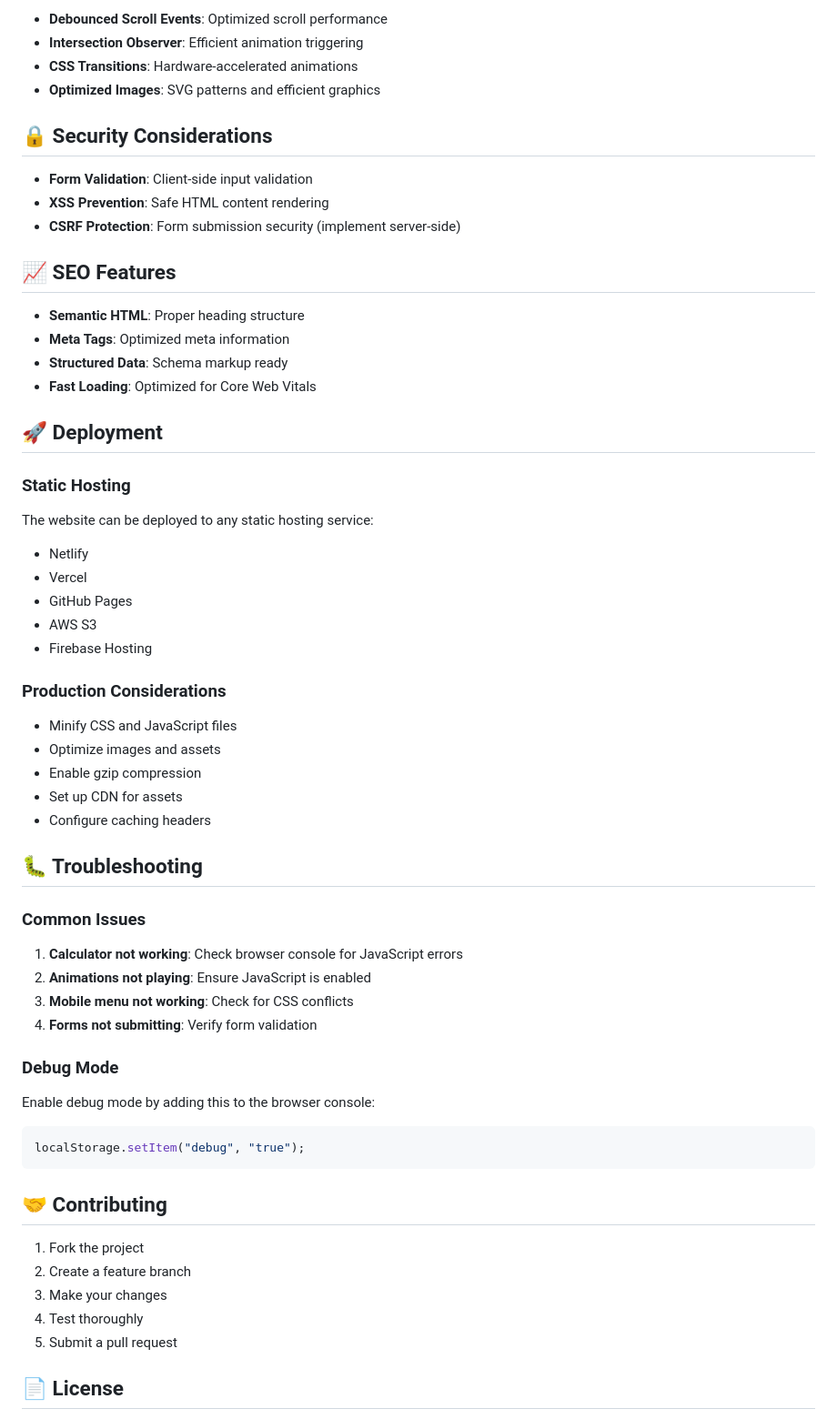
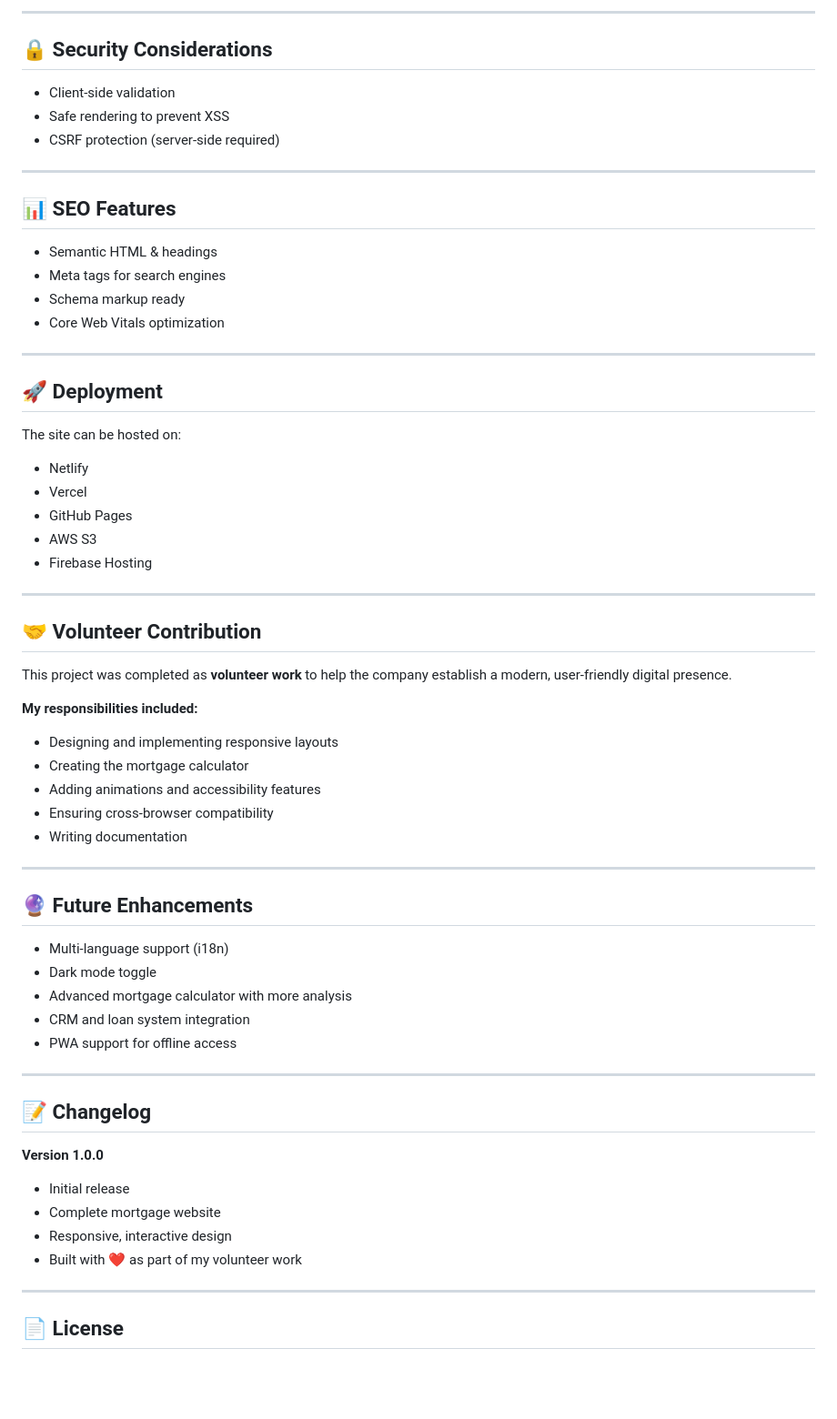
Before and after one commit to Saugat1017/MortgageWebsite-Volunteer-Project, a Markdown page: README.md, the part around one of its changes. Shown at 91% size. Drawn GitHub-style; blank space fills up the shorter version.

````diff
--- a/README.md
+++ b/README.md
@@ -134,66 +138,63 @@ The mortgage calculator can be customized in `script.js`:
 
-- **Debounced Scroll Events**: Optimized scroll performance
-- **Intersection Observer**: Efficient animation triggering
-- **CSS Transitions**: Hardware-accelerated animations
-- **Optimized Images**: SVG patterns and efficient graphics
+---
 
 ## 🔒 Security Considerations
+- Client-side validation
+- Safe rendering to prevent XSS
+- CSRF protection (server-side required)
 
-- **Form Validation**: Client-side input validation
-- **XSS Prevention**: Safe HTML content rendering
-- **CSRF Protection**: Form submission security (implement server-side)
+---
 
-## 📈 SEO Features
+## 📊 SEO Features
+- Semantic HTML & headings
+- Meta tags for search engines
+- Schema markup ready
+- Core Web Vitals optimization
 
-- **Semantic HTML**: Proper heading structure
-- **Meta Tags**: Optimized meta information
-- **Structured Data**: Schema markup ready
-- **Fast Loading**: Optimized for Core Web Vitals
+---
 
 ## 🚀 Deployment
 
-### Static Hosting
-
-The website can be deployed to any static hosting service:
-
+The site can be hosted on:
 - Netlify
 - Vercel
 - GitHub Pages
 - AWS S3
 - Firebase Hosting
 
-### Production Considerations
+---
 
-- Minify CSS and JavaScript files
-- Optimize images and assets
-- Enable gzip compression
-- Set up CDN for assets
-- Configure caching headers
+## 🤝 Volunteer Contribution
 
-## 🐛 Troubleshooting
+This project was completed as **volunteer work** to help the company establish a modern, user-friendly digital presence.
 
-### Common Issues
+**My responsibilities included:**
+- Designing and implementing responsive layouts
+- Creating the mortgage calculator
+- Adding animations and accessibility features
+- Ensuring cross-browser compatibility
+- Writing documentation
 
-1. **Calculator not working**: Check browser console for JavaScript errors
-2. **Animations not playing**: Ensure JavaScript is enabled
-3. **Mobile menu not working**: Check for CSS conflicts
-4. **Forms not submitting**: Verify form validation
+---
 
-### Debug Mode
+## 🔮 Future Enhancements
+- Multi-language support (i18n)
+- Dark mode toggle
+- Advanced mortgage calculator with more analysis
+- CRM and loan system integration
+- PWA support for offline access
 
-Enable debug mode by adding this to the browser console:
+---
 
-```javascript
-localStorage.setItem("debug", "true");
-```
+## 📝 Changelog
 
-## 🤝 Contributing
+**Version 1.0.0**
+- Initial release
+- Complete mortgage website
+- Responsive, interactive design
+- Built with ❤️ as part of my volunteer work
 
-1. Fork the project
-2. Create a feature branch
-3. Make your changes
-4. Test thoroughly
-5. Submit a pull request
+---
 
 ## 📄 License
 
````
Also changed, not shown: other parts of README.md (+86 -114 lines).
